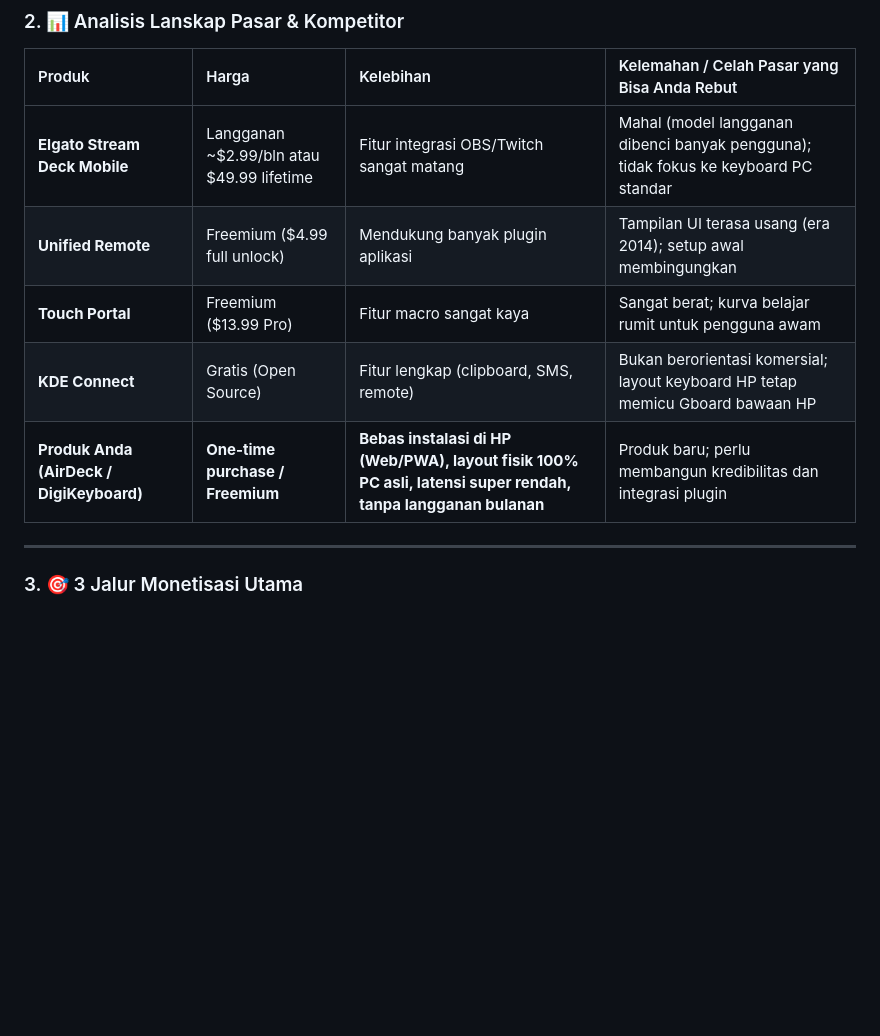
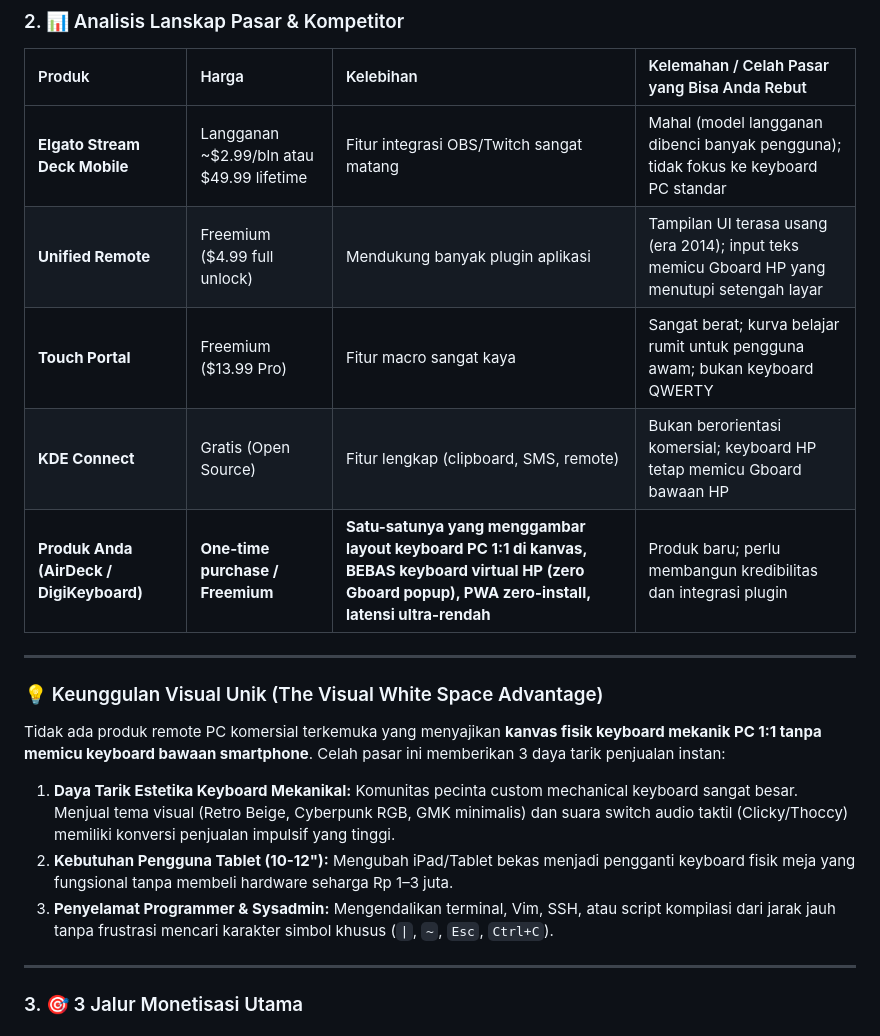
Before and after one commit to ninozoelfikar/DigiSmartDeck, a Markdown page: docs/COMMERCIAL_GUIDE.md, the part around the change. Drawn GitHub-style; blank space fills up the shorter version.

```diff
--- a/docs/COMMERCIAL_GUIDE.md
+++ b/docs/COMMERCIAL_GUIDE.md
@@ -29,10 +29,18 @@ Untuk pasar komersial, nama produk harus mencerminkan nilai fungsional, modern,
 | Produk | Harga | Kelebihan | Kelemahan / Celah Pasar yang Bisa Anda Rebut |
 | :--- | :--- | :--- | :--- |
 | **Elgato Stream Deck Mobile** | Langganan ~$2.99/bln atau $49.99 lifetime | Fitur integrasi OBS/Twitch sangat matang | Mahal (model langganan dibenci banyak pengguna); tidak fokus ke keyboard PC standar |
-| **Unified Remote** | Freemium ($4.99 full unlock) | Mendukung banyak plugin aplikasi | Tampilan UI terasa usang (era 2014); setup awal membingungkan |
-| **Touch Portal** | Freemium ($13.99 Pro) | Fitur macro sangat kaya | Sangat berat; kurva belajar rumit untuk pengguna awam |
-| **KDE Connect** | Gratis (Open Source) | Fitur lengkap (clipboard, SMS, remote) | Bukan berorientasi komersial; layout keyboard HP tetap memicu Gboard bawaan HP |
-| **Produk Anda (AirDeck / DigiKeyboard)** | **One-time purchase / Freemium** | **Bebas instalasi di HP (Web/PWA), layout fisik 100% PC asli, latensi super rendah, tanpa langganan bulanan** | Produk baru; perlu membangun kredibilitas dan integrasi plugin |
+| **Unified Remote** | Freemium ($4.99 full unlock) | Mendukung banyak plugin aplikasi | Tampilan UI terasa usang (era 2014); input teks memicu Gboard HP yang menutupi setengah layar |
+| **Touch Portal** | Freemium ($13.99 Pro) | Fitur macro sangat kaya | Sangat berat; kurva belajar rumit untuk pengguna awam; bukan keyboard QWERTY |
+| **KDE Connect** | Gratis (Open Source) | Fitur lengkap (clipboard, SMS, remote) | Bukan berorientasi komersial; keyboard HP tetap memicu Gboard bawaan HP |
+| **Produk Anda (AirDeck / DigiKeyboard)** | **One-time purchase / Freemium** | **Satu-satunya yang menggambar layout keyboard PC 1:1 di kanvas, BEBAS keyboard virtual HP (zero Gboard popup), PWA zero-install, latensi ultra-rendah** | Produk baru; perlu membangun kredibilitas dan integrasi plugin |
+
+---
+
+### 💡 Keunggulan Visual Unik (The Visual White Space Advantage)
+Tidak ada produk remote PC komersial terkemuka yang menyajikan **kanvas fisik keyboard mekanik PC 1:1 tanpa memicu keyboard bawaan smartphone**. Celah pasar ini memberikan 3 daya tarik penjualan instan:
+1. **Daya Tarik Estetika Keyboard Mekanikal:** Komunitas pecinta custom mechanical keyboard sangat besar. Menjual tema visual (Retro Beige, Cyberpunk RGB, GMK minimalis) dan suara switch audio taktil (Clicky/Thoccy) memiliki konversi penjualan impulsif yang tinggi.
+2. **Kebutuhan Pengguna Tablet (10-12"):** Mengubah iPad/Tablet bekas menjadi pengganti keyboard fisik meja yang fungsional tanpa membeli hardware seharga Rp 1–3 juta.
+3. **Penyelamat Programmer & Sysadmin:** Mengendalikan terminal, Vim, SSH, atau script kompilasi dari jarak jauh tanpa frustrasi mencari karakter simbol khusus (`|`, `~`, `Esc`, `Ctrl+C`).
 
 ---
 
```
Also changed, not shown: docs/ROADMAP.md (+87 -44 lines).
